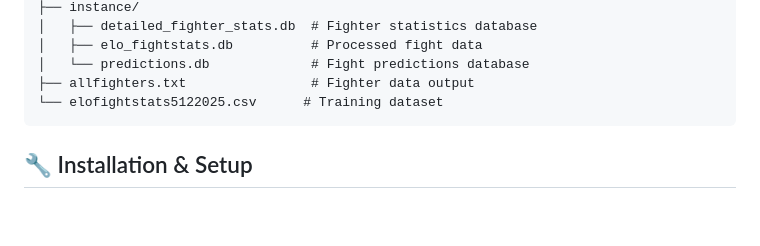
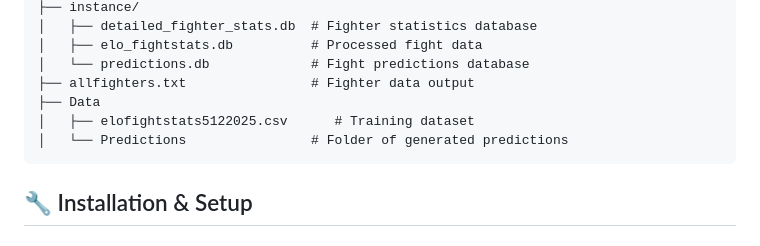
Before and after one commit to jacksaigusa/UFCFightPredictor2025, a Markdown page: README.md, the part around the change. Rendered like a GitHub page; blank space fills up the shorter version.

````diff
--- a/README.md
+++ b/README.md
@@ -35,7 +35,9 @@ This project scrapes fighter statistics from UFCStats.com, processes historical
 │   ├── elo_fightstats.db          # Processed fight data
 │   └── predictions.db             # Fight predictions database
 ├── allfighters.txt                # Fighter data output
-└── elofightstats5122025.csv      # Training dataset
+├── Data
+│   ├── elofightstats5122025.csv      # Training dataset
+│   └── Predictions                # Folder of generated predictions
 ```
 
 ## 🔧 Installation & Setup
````
